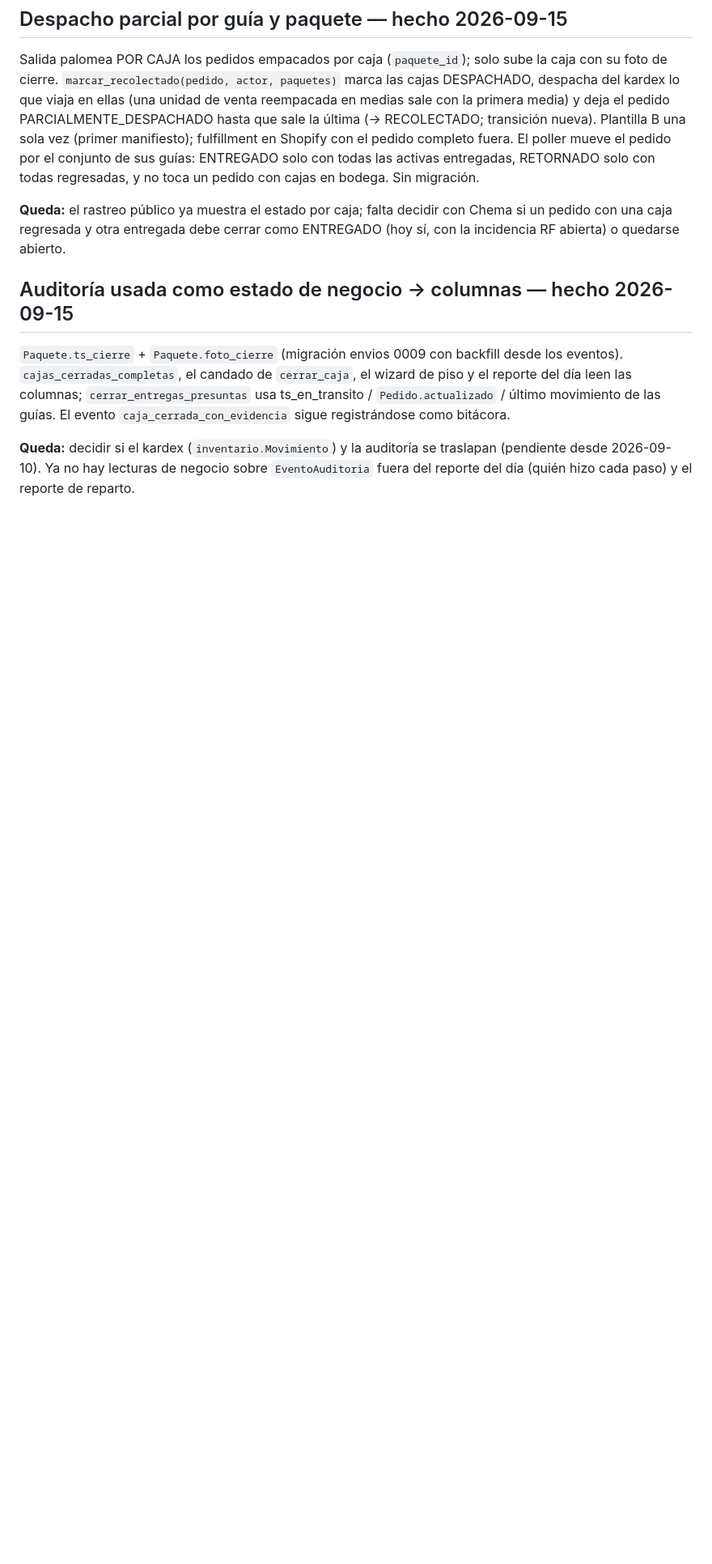
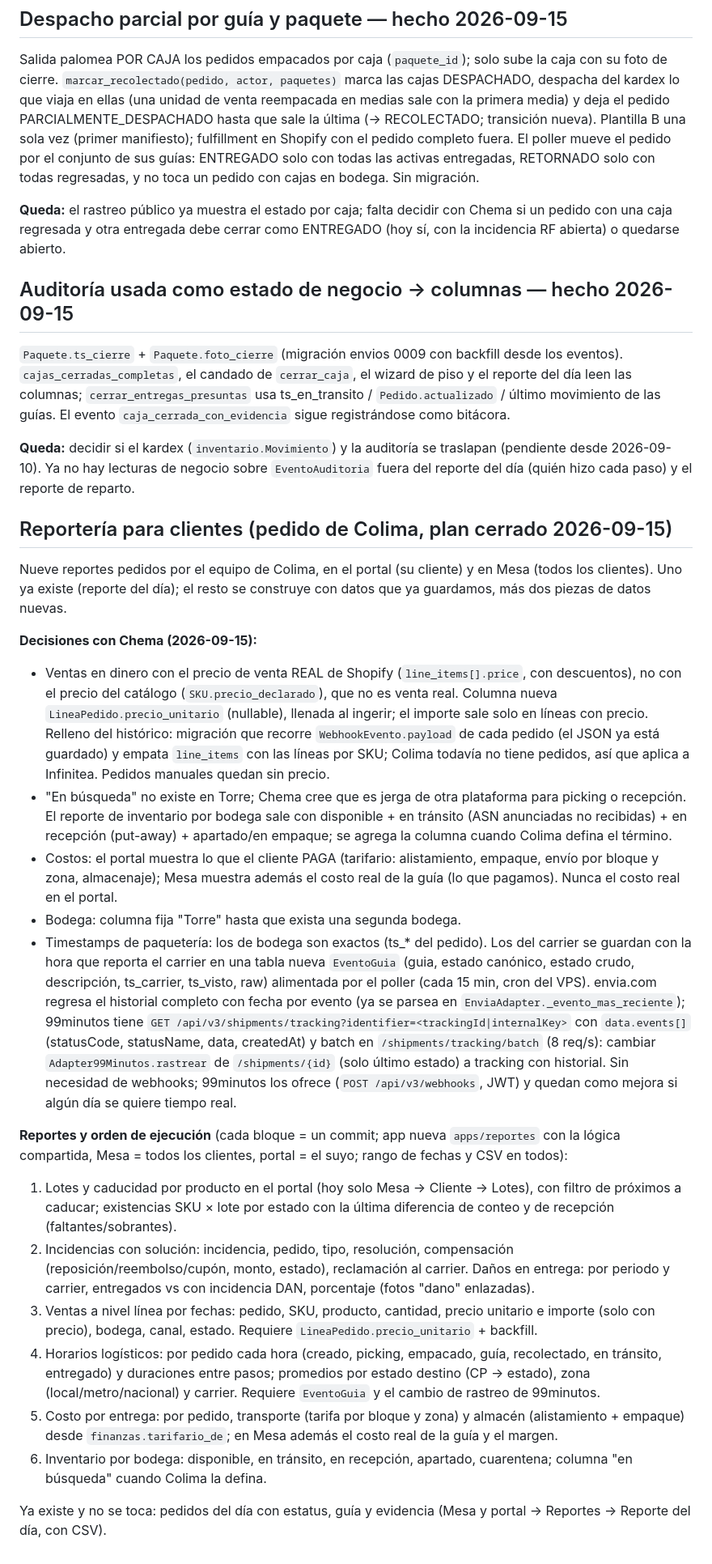
Before and after one commit to ChemaLebo/torre, a Markdown page: DEUDA-TECNICA.md, the part around the change. Shown at 81% size. Drawn GitHub-style; blank space fills up the shorter version.

Commit message:
docs(deuda): plan de reportería para clientes (pedido de Colima) — nueve reportes en portal y Mesa, orden de ejecución en seis bloques, app apps/reportes compartida; decisiones: ventas con el precio real de Shopify (LineaPedido.precio_unitario + backfill desde WebhookEvento), costos por tarifario en el portal y reales solo en Mesa, bodega fija, "en búsqueda" pendiente de definir, timestamps del carrier en tabla EventoGuia alimentada por el poller (envia ya trae historial; 99minutos: pasar rastrear a GET /api/v3/shipments/tracking con events[].createdAt, webhooks como mejora). Cerrado con Chema 2026-09-15.
Co-Authored-By: Claude Fable 5.1 <noreply@anthropic.com>

```diff
--- a/DEUDA-TECNICA.md
+++ b/DEUDA-TECNICA.md
@@ -198,3 +198,67 @@ sigue registrándose como bitácora.
 traslapan (pendiente desde 2026-09-10). Ya no hay lecturas de negocio sobre
 `EventoAuditoria` fuera del reporte del día (quién hizo cada paso) y el
 reporte de reparto.
+
+## Reportería para clientes (pedido de Colima, plan cerrado 2026-09-15)
+
+Nueve reportes pedidos por el equipo de Colima, en el portal (su cliente) y en
+Mesa (todos los clientes). Uno ya existe (reporte del día); el resto se
+construye con datos que ya guardamos, más dos piezas de datos nuevas.
+
+**Decisiones con Chema (2026-09-15):**
+- Ventas en dinero con el precio de venta REAL de Shopify (`line_items[].price`,
+  con descuentos), no con el precio del catálogo (`SKU.precio_declarado`),
+  que no es venta real. Columna nueva `LineaPedido.precio_unitario` (nullable),
+  llenada al ingerir; el importe sale solo en líneas con precio. Relleno del
+  histórico: migración que recorre `WebhookEvento.payload` de cada pedido
+  (el JSON ya está guardado) y empata `line_items` con las líneas por SKU;
+  Colima todavía no tiene pedidos, así que aplica a Infinitea. Pedidos
+  manuales quedan sin precio.
+- "En búsqueda" no existe en Torre; Chema cree que es jerga de otra
+  plataforma para picking o recepción. El reporte de inventario por bodega
+  sale con disponible + en tránsito (ASN anunciadas no recibidas) + en
+  recepción (put-away) + apartado/en empaque; se agrega la columna cuando
+  Colima defina el término.
+- Costos: el portal muestra lo que el cliente PAGA (tarifario: alistamiento,
+  empaque, envío por bloque y zona, almacenaje); Mesa muestra además el
+  costo real de la guía (lo que pagamos). Nunca el costo real en el portal.
+- Bodega: columna fija "Torre" hasta que exista una segunda bodega.
+- Timestamps de paquetería: los de bodega son exactos (ts_* del pedido). Los
+  del carrier se guardan con la hora que reporta el carrier en una tabla
+  nueva `EventoGuia` (guia, estado canónico, estado crudo, descripción,
+  ts_carrier, ts_visto, raw) alimentada por el poller (cada 15 min, cron
+  del VPS). envia.com regresa el historial completo con fecha por evento
+  (ya se parsea en `EnviaAdapter._evento_mas_reciente`); 99minutos tiene
+  `GET /api/v3/shipments/tracking?identifier=<trackingId|internalKey>` con
+  `data.events[]` (statusCode, statusName, data, createdAt) y batch en
+  `/shipments/tracking/batch` (8 req/s): cambiar `Adapter99Minutos.rastrear`
+  de `/shipments/{id}` (solo último estado) a tracking con historial. Sin
+  necesidad de webhooks; 99minutos los ofrece (`POST /api/v3/webhooks`, JWT)
+  y quedan como mejora si algún día se quiere tiempo real.
+
+**Reportes y orden de ejecución** (cada bloque = un commit; app nueva
+`apps/reportes` con la lógica compartida, Mesa = todos los clientes, portal
+= el suyo; rango de fechas y CSV en todos):
+1. Lotes y caducidad por producto en el portal (hoy solo Mesa → Cliente →
+   Lotes), con filtro de próximos a caducar; existencias SKU × lote por
+   estado con la última diferencia de conteo y de recepción
+   (faltantes/sobrantes).
+2. Incidencias con solución: incidencia, pedido, tipo, resolución,
+   compensación (reposición/reembolso/cupón, monto, estado), reclamación al
+   carrier. Daños en entrega: por periodo y carrier, entregados vs con
+   incidencia DAN, porcentaje (fotos "dano" enlazadas).
+3. Ventas a nivel línea por fechas: pedido, SKU, producto, cantidad, precio
+   unitario e importe (solo con precio), bodega, canal, estado. Requiere
+   `LineaPedido.precio_unitario` + backfill.
+4. Horarios logísticos: por pedido cada hora (creado, picking, empacado,
+   guía, recolectado, en tránsito, entregado) y duraciones entre pasos;
+   promedios por estado destino (CP → estado), zona (local/metro/nacional) y
+   carrier. Requiere `EventoGuia` y el cambio de rastreo de 99minutos.
+5. Costo por entrega: por pedido, transporte (tarifa por bloque y zona) y
+   almacén (alistamiento + empaque) desde `finanzas.tarifario_de`; en Mesa
+   además el costo real de la guía y el margen.
+6. Inventario por bodega: disponible, en tránsito, en recepción, apartado,
+   cuarentena; columna "en búsqueda" cuando Colima la defina.
+
+Ya existe y no se toca: pedidos del día con estatus, guía y evidencia
+(Mesa y portal → Reportes → Reporte del día, con CSV).
```
